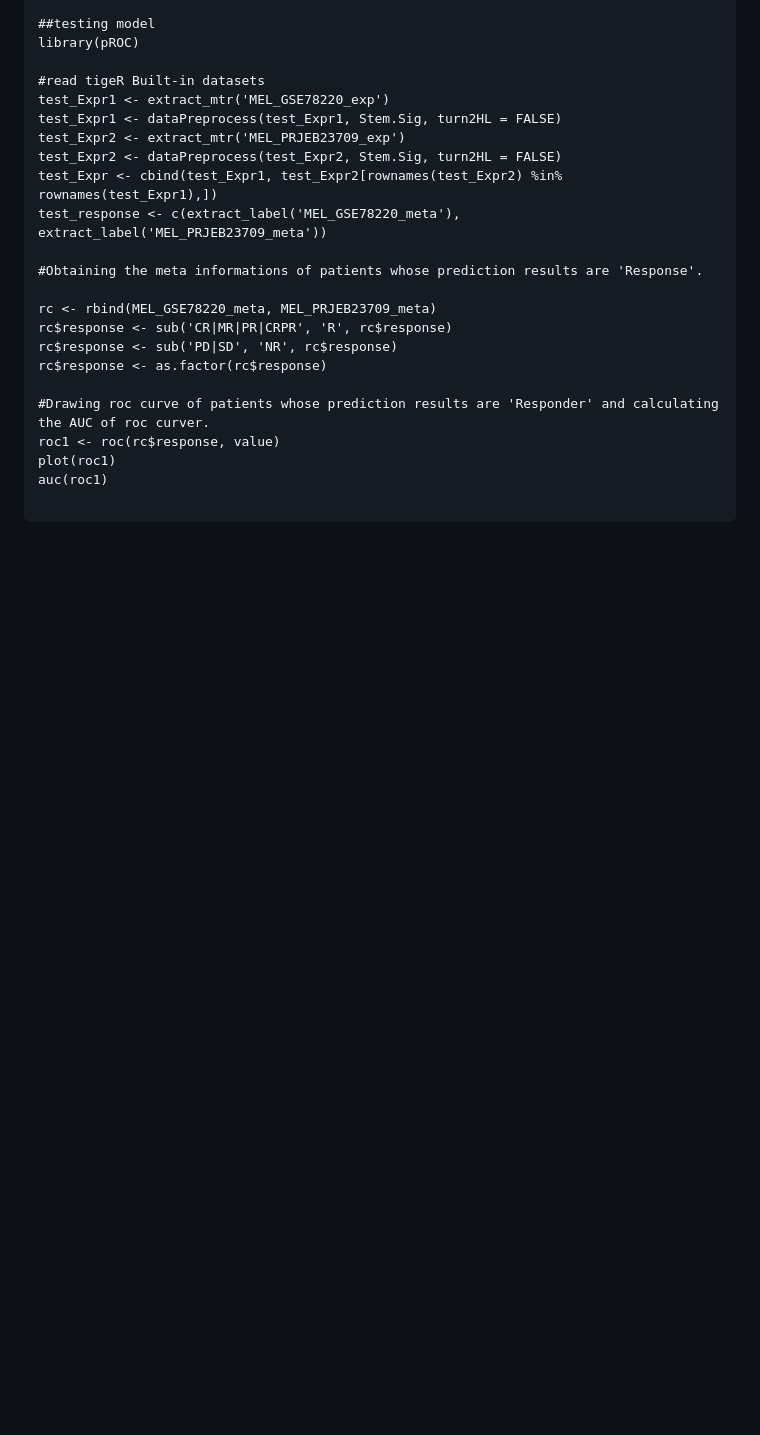
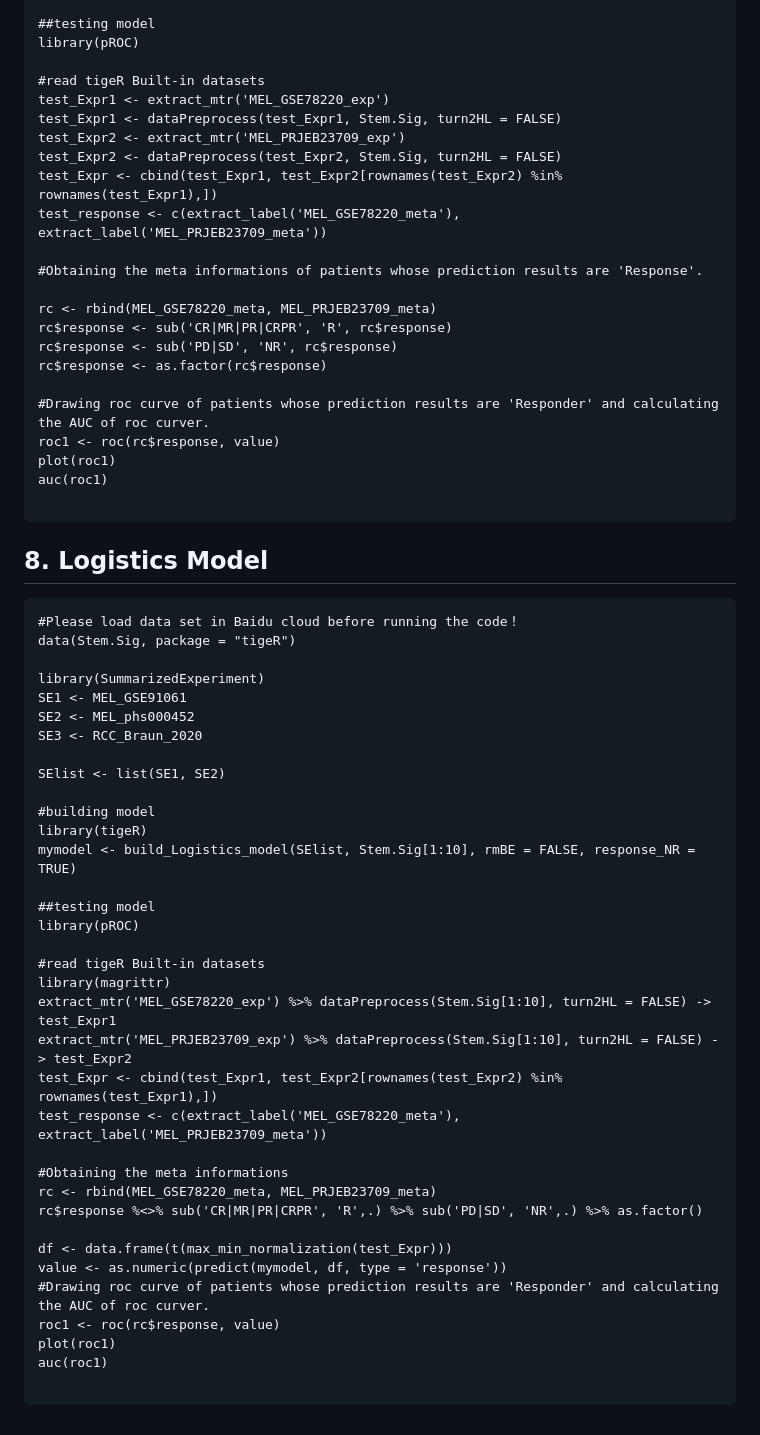
Before and after one commit to YuLab-SMU/tigeR, a Markdown page: README.md, the part around the change. Rendered like a GitHub page; blank space fills up the shorter version.

Commit message:
renew README.md

````diff
--- a/README.md
+++ b/README.md
@@ -351,3 +351,42 @@ plot(roc1)
 auc(roc1)
 
 ```
+## 8. Logistics Model
+
+```
+#Please load data set in Baidu cloud before running the code！
+data(Stem.Sig, package = "tigeR")
+
+library(SummarizedExperiment)
+SE1 <- MEL_GSE91061
+SE2 <- MEL_phs000452
+SE3 <- RCC_Braun_2020
+
+SElist <- list(SE1, SE2)
+
+#building model
+library(tigeR)
+mymodel <- build_Logistics_model(SElist, Stem.Sig[1:10], rmBE = FALSE, response_NR = TRUE)
+
+##testing model
+library(pROC)
+
+#read tigeR Built-in datasets
+library(magrittr)
+extract_mtr('MEL_GSE78220_exp') %>% dataPreprocess(Stem.Sig[1:10], turn2HL = FALSE) -> test_Expr1
+extract_mtr('MEL_PRJEB23709_exp') %>% dataPreprocess(Stem.Sig[1:10], turn2HL = FALSE) -> test_Expr2
+test_Expr <- cbind(test_Expr1, test_Expr2[rownames(test_Expr2) %in% rownames(test_Expr1),])
+test_response <- c(extract_label('MEL_GSE78220_meta'), extract_label('MEL_PRJEB23709_meta'))
+
+#Obtaining the meta informations
+rc <- rbind(MEL_GSE78220_meta, MEL_PRJEB23709_meta)
+rc$response %<>% sub('CR|MR|PR|CRPR', 'R',.) %>% sub('PD|SD', 'NR',.) %>% as.factor()
+
+df <- data.frame(t(max_min_normalization(test_Expr)))
+value <- as.numeric(predict(mymodel, df, type = 'response'))
+#Drawing roc curve of patients whose prediction results are 'Responder' and calculating the AUC of roc curver.
+roc1 <- roc(rc$response, value)
+plot(roc1)
+auc(roc1)
+
+```
````
